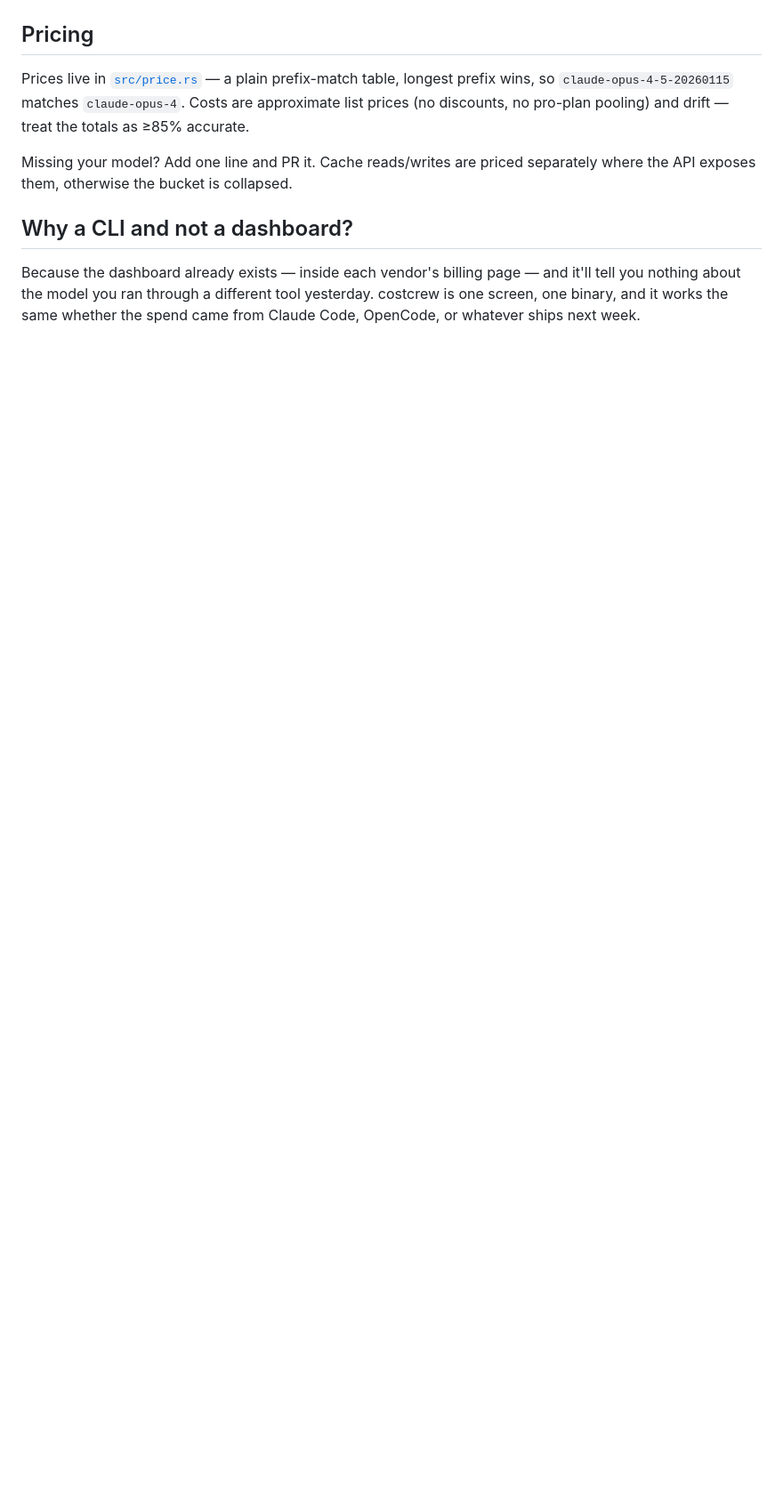
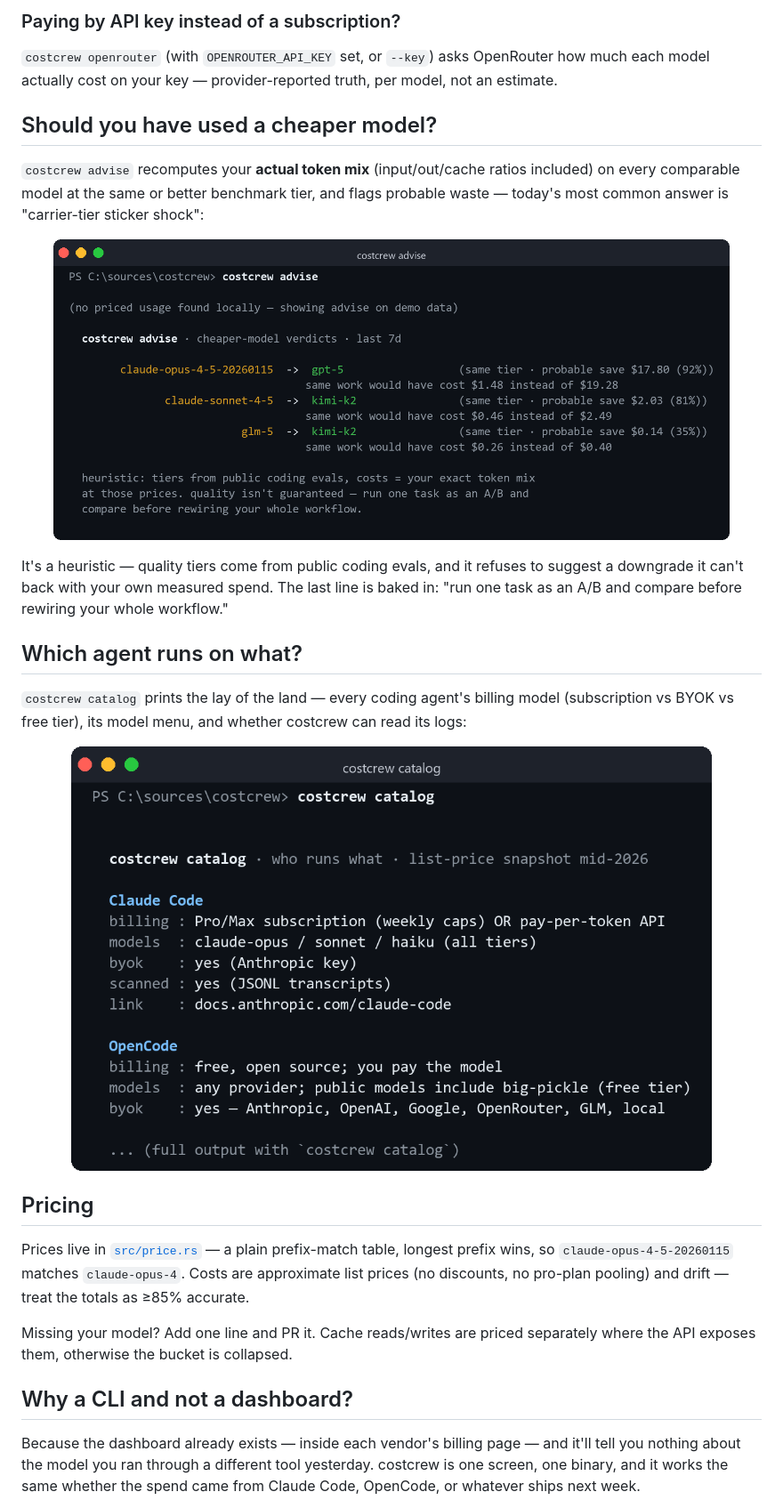
Before and after one commit to Arch087146/costcrew, a Markdown page: README.md, the part around one of its changes. Shown at 89% size. GitHub-like rendering; pictures changed too: assets/advise.png (added), assets/catalog.png (added); blank space fills up the shorter version.

```diff
--- a/README.md
+++ b/README.md
@@ -60,3 +95,32 @@ And `--help`, for people who judge CLIs by their help text:
+### Paying by API key instead of a subscription?
+
+`costcrew openrouter` (with `OPENROUTER_API_KEY` set, or `--key`) asks OpenRouter
+how much each model actually cost on your key — provider-reported truth, per
+model, not an estimate.
+
+## Should you have used a cheaper model?
+
+`costcrew advise` recomputes your **actual token mix** (input/out/cache ratios
+included) on every comparable model at the same or better benchmark tier, and
+flags probable waste — today's most common answer is "carrier-tier sticker shock":
+
+<p align="center">
+  <img src="assets/advise.png" alt="costcrew advise suggesting cheaper same-tier models with estimated savings" width="760">
+</p>
+
+It's a heuristic — quality tiers come from public coding evals, and it refuses to
+suggest a downgrade it can't back with your own measured spend. The last line is
+baked in: "run one task as an A/B and compare before rewiring your whole
+workflow."
+
+## Which agent runs on what?
+
+`costcrew catalog` prints the lay of the land — every coding agent's billing
+model (subscription vs BYOK vs free tier), its model menu, and whether costcrew
+can read its logs:
+
+<p align="center">
+  <img src="assets/catalog.png" alt="costcrew catalog listing billing and models of Claude Code, OpenCode, Cline, Kilo Code, Aider, Cursor and more" width="720">
 </p>
 
 ## Pricing
```
Also changed, not shown: other parts of README.md (+40 -5 lines), assets/demo.png, assets/help.png, assets/scan.png, 12 other files.
